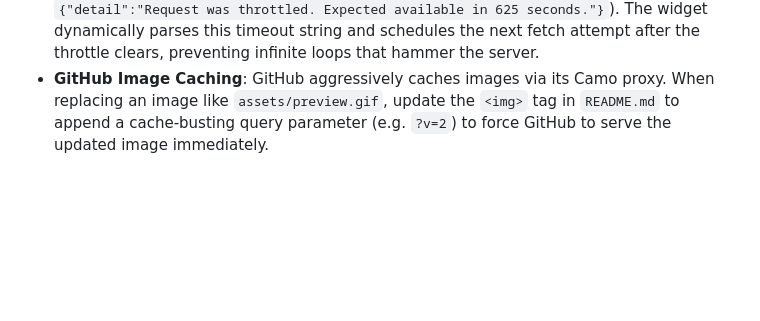
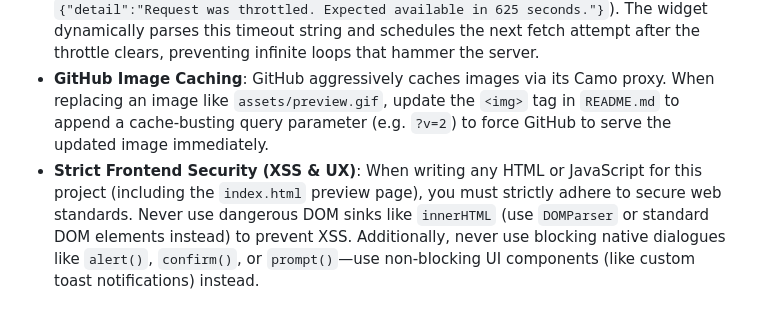
Before and after one commit to darkrain-nl/space-flight-widget, a Markdown page: AGENT.md, the part around the change. Rendered like a GitHub page; blank space fills up the shorter version.

Commit message:
docs(agent): add strict frontend security lesson to prevent innerHTML and alert usage

```diff
--- a/AGENT.md
+++ b/AGENT.md
@@ -24,3 +24,4 @@ This widget is designed to be copy-pasted into restrictive forum software using
 - **Content-Security-Policy (CSP) for External Images**: If you are embedding images from external sources (e.g. The Space Devs CDN: `https://thespacedevs-prod.nyc3.digitaloceanspaces.com`), ensure that `img-src` in `index.html`'s `<meta http-equiv="Content-Security-Policy">` allows that domain to prevent images from being blocked in the preview.
 - **Handling API Rate Limits (HTTP 429)**: The Space Devs public API limits unauthenticated requests to 15 per hour per IP. It returns a 429 status code when exceeded, containing a `detail` message with the throttle duration (e.g. `{"detail":"Request was throttled. Expected available in 625 seconds."}`). The widget dynamically parses this timeout string and schedules the next fetch attempt after the throttle clears, preventing infinite loops that hammer the server.
 - **GitHub Image Caching**: GitHub aggressively caches images via its Camo proxy. When replacing an image like `assets/preview.gif`, update the `<img>` tag in `README.md` to append a cache-busting query parameter (e.g. `?v=2`) to force GitHub to serve the updated image immediately.
+- **Strict Frontend Security (XSS & UX)**: When writing any HTML or JavaScript for this project (including the `index.html` preview page), you must strictly adhere to secure web standards. Never use dangerous DOM sinks like `innerHTML` (use `DOMParser` or standard DOM elements instead) to prevent XSS. Additionally, never use blocking native dialogues like `alert()`, `confirm()`, or `prompt()`—use non-blocking UI components (like custom toast notifications) instead.
```
